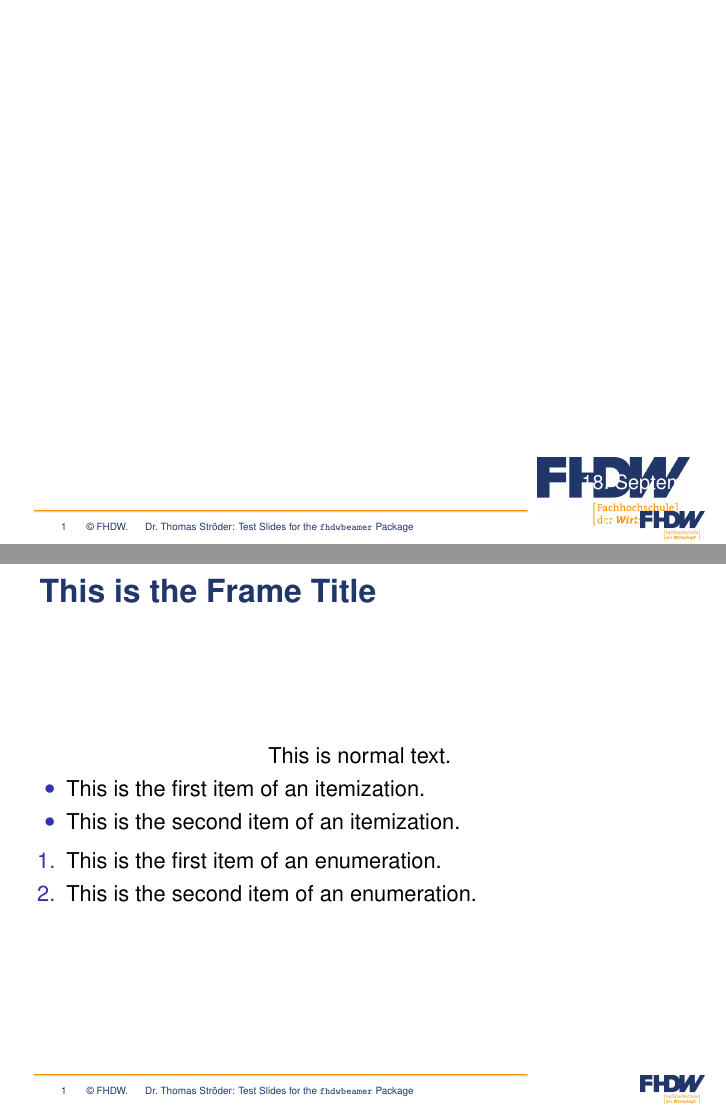
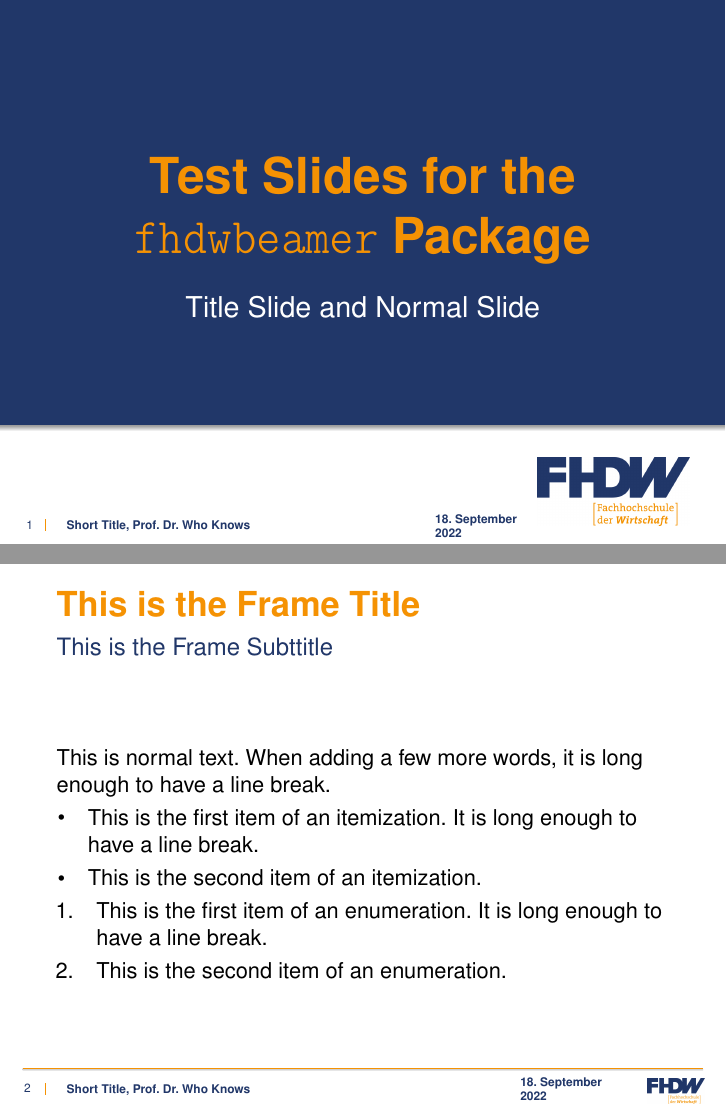
Before and after one commit to cryingshadow/fhdwbeamer, LaTeX slides (slides.tex, which reads fhdwbeamer.sty): pages 1 and 2 of 2 before the commit and pages 1 and 2 of 10 after it, joined at a grey line. Compiled offline with pdfLaTeX; a missing font is replaced by an installed copy or a similar font.

Commit message:
package working with example slides

```diff
--- a/fhdwbeamer.sty
+++ b/fhdwbeamer.sty
@@ -1,61 +1,33 @@
 \NeedsTeXFormat{LaTeX2e}[1994/06/01]
 \ProvidesPackage{fhdwbeamer}[2022/09/16 LaTeX Beamer Template for FHDW]
 
-\RequirePackage{ifthen}
-
-\newboolean{exam@progra}
-\setboolean{exam@progra}{false}
-
-\newboolean{exam@retake}
-\setboolean{exam@retake}{false}
-
-\newboolean{exam@calculator}
-\setboolean{exam@calculator}{false}
-
-\newboolean{exam@othertools}
-\setboolean{exam@othertools}{false}
-
-
-%% Article options
-%\DeclareOption{10pt}{
-%  \PassOptionsToClass{\CurrentOption}{article}
-%}
-
-% Custom package options
-\DeclareOption{progra}{
- \setboolean{exam@progra}{true}
-}
-\DeclareOption{retake}{
- \setboolean{exam@retake}{true}
-}
-\DeclareOption{calculator}{
- \setboolean{exam@calculator}{true}
+\DeclareOption*{
+ \PackageWarning{fhdwbeamer}{Unknown option '\CurrentOption'}
 }
 
-% Fallback
-\DeclareOption*{
- \PackageWarning{tosexam}{Unknown option '\CurrentOption'}
-}
-
-%% Execute default options
-%\ExecuteOptions{10pt}
-
-% Process given options
 \ProcessOptions\relax
 
-%% Load base
-%\LoadClass[a4paper]{article}
-
-%% Load additional packages and commands.
 \RequirePackage[ngerman]{babel}
 \RequirePackage[T1]{fontenc}
 \RequirePackage{graphicx}
 \RequirePackage{xcolor}
 \RequirePackage{uarial}
+\RequirePackage[calc]{datetime2}
 \RequirePackage{tikz}
 \usetikzlibrary{arrows,shapes,chains,matrix,positioning,scopes,decorations,shadows,calc,trees,backgrounds}
 
+% beamer and enumitem have compatibility issues; let's solve them somehow
+\let\olddescription\description
+\let\oldenddescription\enddescription
+\RequirePackage{enumitem}
+\let\description\olddescription
+\let\enddescription\oldenddescription
+\setenumerate{leftmargin=7mm,label=\arabic*.}
+\setitemize{leftmargin=5.5mm,label=\usebeamerfont*{itemize item}\usebeamercolor[fg]{itemize item}\usebeamertemplate{itemize item}}
+\setlist{itemindent=0pt, listparindent=0pt, labelsep=4mm}
+
 \renewcommand{\familydefault}{\sfdefault}
+\renewcommand{\date}[1]{\DTMsavedate{fhdwdate}{#1}\DTMmakeglobal{fhdwdate}}
 
 \definecolor{fhdwblue}{RGB}{33,55,105}
 \definecolor{fhdworange}{RGB}{245,146,3}
@@ -64,48 +36,58 @@
 \colorlet{fhdwlightgray}{black!20}
 \colorlet{fhdwgreen}{green!60!black}
 
-\newcommand{\insertauthorpic}{\includegraphics[width=1.446cm]{me.png}}
-\newcommand{\footertext}{%
-  \fontsize{5}{5}\selectfont\begin{minipage}{3mm}\vspace*{-1pt}\raggedleft\insertframenumber\end{minipage}\hspace*{3mm}
-  © FHDW.\hspace*{3mm}\insertshortauthor{}: \inserttitle{}
+\newcommand{\footertext}{\tiny\textbf{\insertshorttitle, \insertauthor}}
+\newcommand{\datetext}{\DTMsetdatestyle{ddm}\begin{minipage}{3cm}\tiny\textbf{\DTMusedate{fhdwdate}}\\\textbf{\DTMfetchyear{fhdwdate}}\end{minipage}}
+\DTMnewdatestyle{ddm}{%
+\renewcommand*{\DTMdisplaydate}[4]{%
+##3.\ \DTMmonthname{##2}}%
+\renewcommand*{\DTMDisplaydate}{\DTMdisplaydate}%
 }
-\newcommand{\datesize}{\fontsize{10}{10}\selectfont}
 
 
 \mode<presentation>
 {
-% \setbeamerfont{block title}{size={}}
-% \usefonttheme{professionalfonts} % using non standard fonts for beamer
-% \usefonttheme{sans} % default family is serif
 \setbeamercovered{transparent}
 \setbeamertemplate{navigation bars}{}
 \setbeamertemplate{navigation symbols}{}
-\setbeamersize{text margin left=4mm}
-\setbeamersize{text margin right=4mm}
-\setbeamertemplate{itemize items}[circle]
-% \setbeamertemplate{enumerate items}[none]
+\setbeamertemplate{itemize items}{\raisebox{0.8mm}{\tiny$\bullet$}}
+\setbeamercolor{itemize item}{fg=black}
+\setbeamercolor{enumerate item}{fg=black}
 \setbeamertemplate{headline}{}
 \setbeamertemplate{footline}{
   \begin{tikzpicture}[remember picture,overlay]
-  \shade[shading=axis,bottom color=white,top color=white,middle color=fhdwlightgray,shading angle=0] ($(current page.south west)+(0.6,0.56)$) rectangle ($(current page.south east)+(-3.5,0.62)$);
-  \draw[fhdworange] ($(current page.south west)+(0.6,0.6)$) -- ($(current page.south east)+(-3.5,0.6)$);
-  \node (logosmall) at ($(current page.south east)+(-0.3,0.0)$) [anchor=south east] {\includegraphics[height=5mm]{fhdwlogo.png}};
-  \node[fhdwblue] (textline) at ($(current page.south west)+(0.8,0.13)$) [anchor=south west] {\footertext{}};
+  \shade[shading=axis,bottom color=white,top color=white,middle color=fhdwlightgray,shading angle=0] ($(current page.south west)+(0.4,0.66)$) rectangle ($(current page.south east)+(-0.4,0.72)$);
+  \draw[fhdworange] ($(current page.south west)+(0.4,0.7)$) -- ($(current page.south east)+(-0.4,0.7)$);
+  \node (logosmall) at ($(current page.south east)+(-0.3,0.0)$) [anchor=south east] {\includegraphics[height=4.5mm]{fhdwlogo.png}};
+  \node[fhdwblue] (slidenumber) at ($(current page.south west)+(0.35,0.5)$) [anchor=north west] {\tiny\insertframenumber{}};
+  \node[fhdwblue] (textline) at ($(current page.south west)+(1.1,0.5)$) [anchor=north west] {\footertext{}};
+  \draw[fhdworange,thick] ($(current page.south west)+(0.8,0.24)$) -- ($(current page.south west)+(0.8,0.44)$);
+  \node[fhdwblue] (date) [right=8 of textline.west,anchor=west] {\datetext{}};
   \end{tikzpicture}
 }
 \defbeamertemplate*{title page}{fhdw}[1][]{
   \begin{tikzpicture}[remember picture,overlay]
+  \shade[shading=axis,bottom color=white,top color=white,middle color=fhdwgray,shading angle=0] ($(current page.south west)+(0.0,2.0)$) rectangle ($(current page.south east)+(0.0,2.2)$);
+  \fill[fhdwblue] (current page.north west) rectangle ($(current page.north east)+(0.0,-7.5)$);
   \node (logo) at ($(current page.south east)+(-0.5,0.2)$) [anchor=south east] {\includegraphics[height=12mm]{fhdwlogo.png}};
-  \node[white] (title) at ($(logo)+(-0.7,0.65)$) [anchor=south west] {\fontsize{20}{16}\selectfont\textbf{\inserttitle}\par};
-  \node[white] (date) [below=of title.west,anchor=west] {\datesize\insertdate,};
-  \node[white] (place) [below=0.42 of date.west,anchor=west] {};
-  \node[white] (authorpic) [below=0.2 of place.south west,anchor=north west] {};
-  \node[white] (author) [right=0.1 of authorpic.south east,anchor=south west] {\datesize\selectfont\insertauthor};
-  \node[white] (textline) at ($(current page.south west)+(0.8,0.13)$) [anchor=south west] {\footertext{}};
+  \node[fhdworange] (title) at (current page.center) [anchor=south] {\begin{minipage}{\textwidth}\begin{center}\Huge\textbf{\inserttitle}\end{center}\end{minipage}};
+  \node[white] (subtitle) [below=0.3 of title.south,anchor=north] {\begin{minipage}{\textwidth}\begin{center}\Large\insertsubtitle\end{center}\end{minipage}};
+  \node[fhdwblue] (slidenumber) at ($(current page.south west)+(0.33,0.55)$) [anchor=north west] {\tiny\insertframenumber{}};
+  \node[fhdwblue] (textline) at ($(current page.south west)+(1.042,0.55)$) [anchor=north west] {\footertext{}};
+  \draw[fhdworange,thick] ($(current page.south west)+(0.8,0.24)$) -- ($(current page.south west)+(0.8,0.44)$);
+  \node[fhdwblue] (date) [right=6.5 of textline.west,anchor=west] {\datetext{}};
   \end{tikzpicture}
 }
 \defbeamertemplate*{frametitle}{fhdw}[1][]{
+  \vskip3mm%
+  \begin{minipage}[t]{\textwidth}\LARGE\textbf{\textcolor{fhdworange}{\insertframetitle}}\end{minipage}
   \vskip2mm%
-  \hspace*{3mm}\fontsize{16}{12}\selectfont\textbf{\textcolor{fhdwblue}{\insertframetitle}}
+  \begin{minipage}[t]{\textwidth}\large\textcolor{fhdwblue}{\insertframesubtitle}\end{minipage}
 }
 }
+
+\def\ps@navigation@titlepage{%
+  \setbeamertemplate{footline}{}
+  \@nameuse{ps@navigation}
+}
+\addtobeamertemplate{title page}{\thispagestyle{navigation@titlepage}}{}
--- a/slides.tex
+++ b/slides.tex
@@ -2,27 +2,27 @@
 
 \usepackage{fhdwbeamer}
 
-\title{Test Slides for the \texttt{fhdwbeamer} Package}
+\title[Short Title]{Test Slides for the \texttt{fhdwbeamer} Package}
 \subtitle{Title Slide and Normal Slide}
-\author{Dr.\ Thomas Ströder}
-\date{\today}
-\institute{FHDW}
-
+\author{Prof.\ Dr.\ Who Knows}
+\date{2022-09-18}
 
 \begin{document}
 
+\begin{frame}
 \titlepage
+\end{frame}
 
 \begin{frame}
 \frametitle{This is the Frame Title}
-\centering
-This is normal text.
+\framesubtitle{This is the Frame Subttitle}
+This is normal text. When adding a few more words, it is long enough to have a line break.
 \begin{itemize}
-\item This is the first item of an itemization.
+\item This is the first item of an itemization. It is long enough to have a line break.
 \item This is the second item of an itemization.
 \end{itemize}
 \begin{enumerate}
-\item This is the first item of an enumeration.
+\item This is the first item of an enumeration. It is long enough to have a line break.
 \item This is the second item of an enumeration.
 \end{enumerate}
 \end{frame}
```
Also changed, not shown: slides.tex (35 more changed lines), 1 other file.
